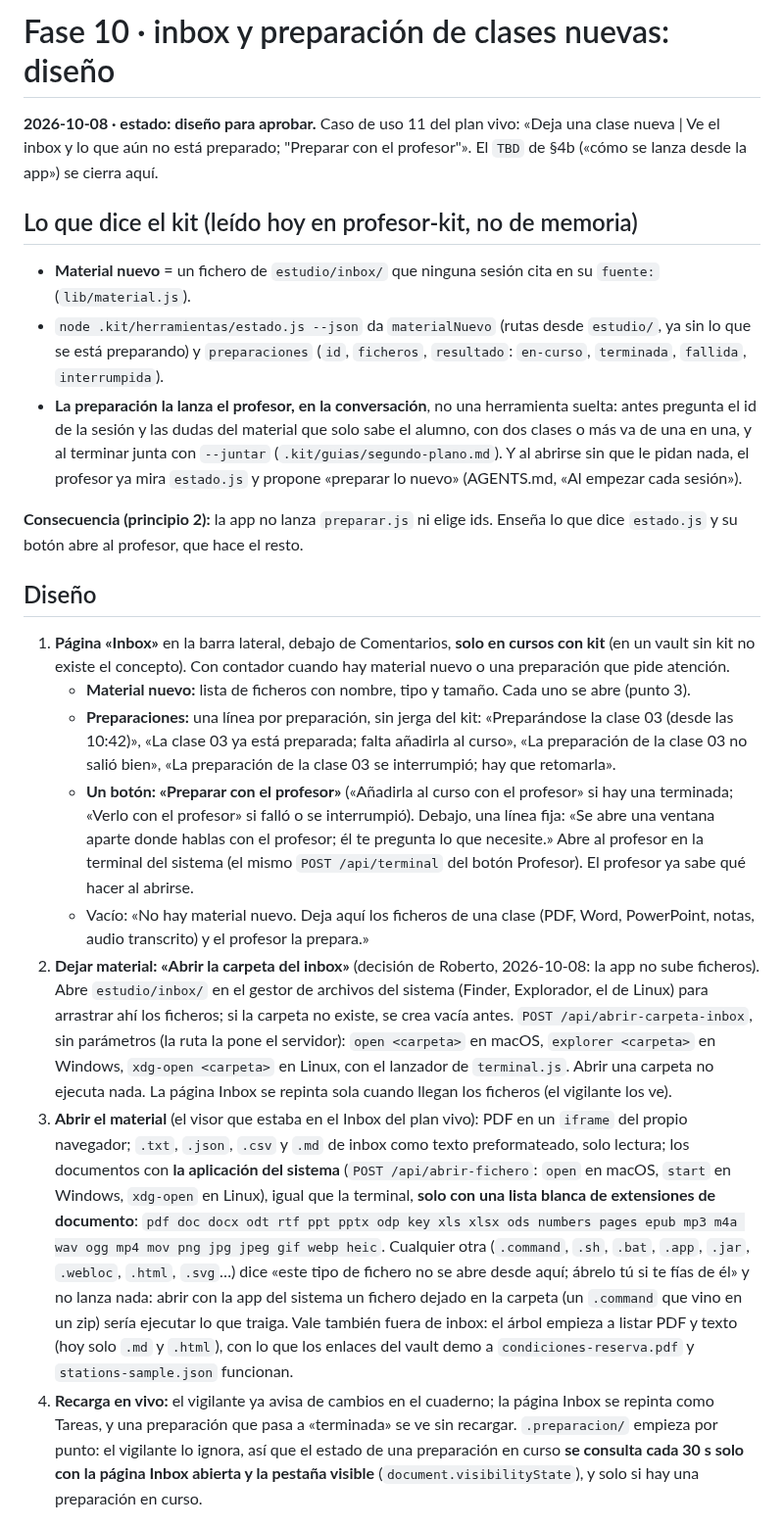
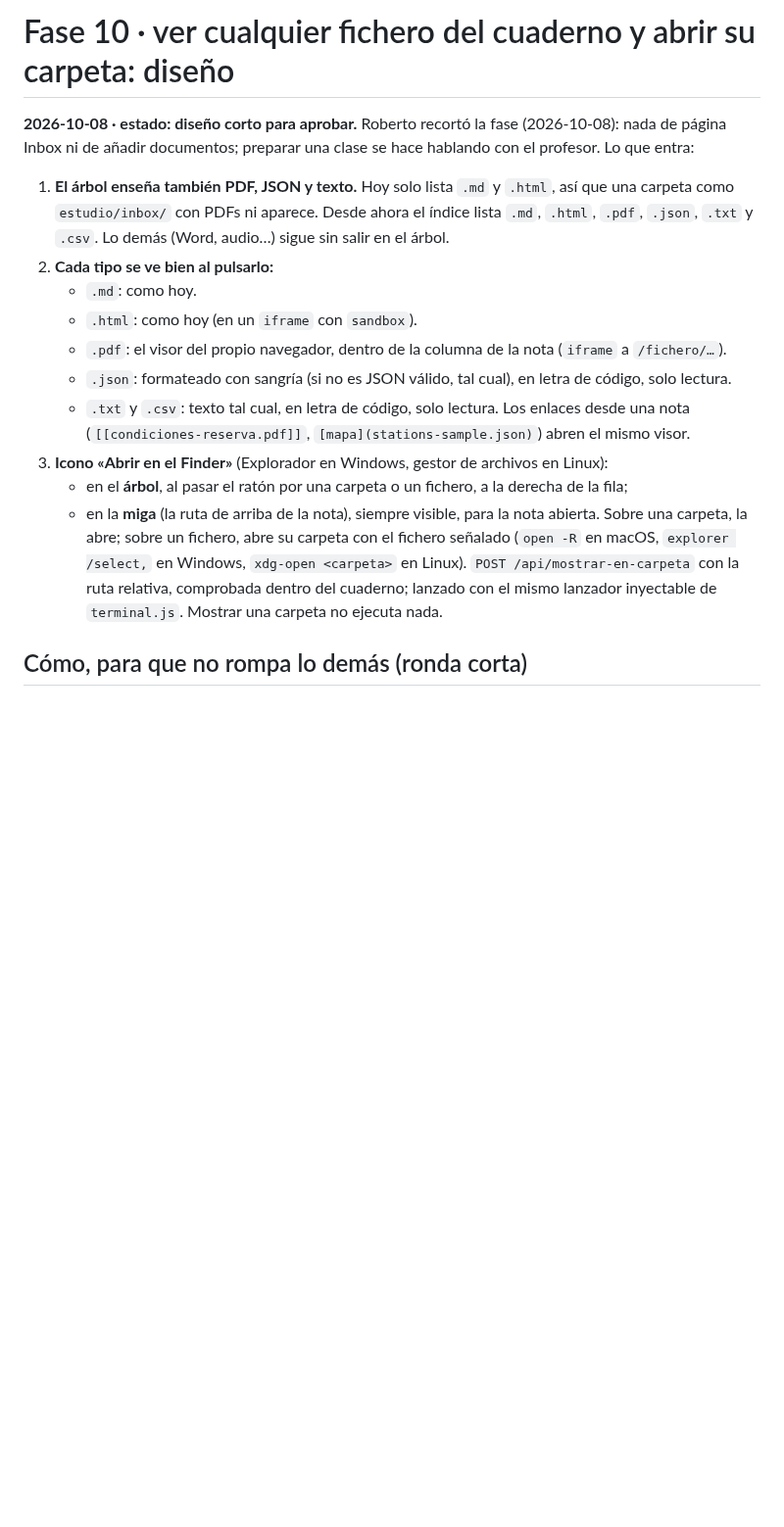
Before and after one commit to rsotor/cuaderno-app, a Markdown page: docs/planes/plan-inbox.md, the part around one of its changes. Shown at 98% size. GitHub-like rendering; blank space fills up the shorter version.

```diff
--- a/docs/planes/plan-inbox.md
+++ b/docs/planes/plan-inbox.md
@@ -1,51 +1,25 @@
-# Fase 10 · inbox y preparación de clases nuevas: diseño
+# Fase 10 · ver cualquier fichero del cuaderno y abrir su carpeta: diseño
 
-**2026-10-08 · estado: diseño para aprobar.** Caso de uso 11 del plan vivo: «Deja una clase nueva | Ve el inbox y lo
-que aún no está preparado; "Preparar con el profesor"». El `TBD` de §4b («cómo se lanza desde la app») se cierra aquí.
+**2026-10-08 · estado: diseño corto para aprobar.** Roberto recortó la fase (2026-10-08): nada de página Inbox ni de
+añadir documentos; preparar una clase se hace hablando con el profesor. Lo que entra:
 
-## Lo que dice el kit (leído hoy en profesor-kit, no de memoria)
+1. **El árbol enseña también PDF, JSON y texto.** Hoy solo lista `.md` y `.html`, así que una carpeta como
+   `estudio/inbox/` con PDFs ni aparece. Desde ahora el índice lista `.md`, `.html`, `.pdf`, `.json`, `.txt` y `.csv`.
+   Lo demás (Word, audio…) sigue sin salir en el árbol.
+2. **Cada tipo se ve bien al pulsarlo:**
+   - `.md`: como hoy.
+   - `.html`: como hoy (en un `iframe` con `sandbox`).
+   - `.pdf`: el visor del propio navegador, dentro de la columna de la nota (`iframe` a `/fichero/…`).
+   - `.json`: formateado con sangría (si no es JSON válido, tal cual), en letra de código, solo lectura.
+   - `.txt` y `.csv`: texto tal cual, en letra de código, solo lectura.
+   Los enlaces desde una nota (`[[condiciones-reserva.pdf]]`, `[mapa](stations-sample.json)`) abren el mismo visor.
+3. **Icono «Abrir en el Finder»** (Explorador en Windows, gestor de archivos en Linux):
+   - en el **árbol**, al pasar el ratón por una carpeta o un fichero, a la derecha de la fila;
+   - en la **miga** (la ruta de arriba de la nota), siempre visible, para la nota abierta.
+   Sobre una carpeta, la abre; sobre un fichero, abre su carpeta con el fichero señalado (`open -R` en macOS,
+   `explorer /select,` en Windows, `xdg-open <carpeta>` en Linux). `POST /api/mostrar-en-carpeta` con la ruta
+   relativa, comprobada dentro del cuaderno; lanzado con el mismo lanzador inyectable de `terminal.js`. Mostrar una
+   carpeta no ejecuta nada.
 
-- **Material nuevo** = un fichero de `estudio/inbox/` que ninguna sesión cita en su `fuente:` (`lib/material.js`).
-- `node .kit/herramientas/estado.js --json` da `materialNuevo` (rutas desde `estudio/`, ya sin lo que se está
-  preparando) y `preparaciones` (`id`, `ficheros`, `resultado`: `en-curso`, `terminada`, `fallida`, `interrumpida`).
-- **La preparación la lanza el profesor, en la conversación**, no una herramienta suelta: antes pregunta el id de la
-  sesión y las dudas del material que solo sabe el alumno, con dos clases o más va de una en una, y al terminar junta
-  con `--juntar` (`.kit/guias/segundo-plano.md`). Y al abrirse sin que le pidan nada, el profesor ya mira
-  `estado.js` y propone «preparar lo nuevo» (AGENTS.md, «Al empezar cada sesión»).
+## Cómo, para que no rompa lo demás (ronda corta)
 
-**Consecuencia (principio 2):** la app no lanza `preparar.js` ni elige ids. Enseña lo que dice `estado.js` y su botón
-abre al profesor, que hace el resto.
-
-## Diseño
-
-1. **Página «Inbox»** en la barra lateral, debajo de Comentarios, **solo en cursos con kit** (en un vault sin kit no
-   existe el concepto). Con contador cuando hay material nuevo o una preparación que pide atención.
-   - **Material nuevo:** lista de ficheros con nombre, tipo y tamaño. Cada uno se abre (punto 3).
-   - **Preparaciones:** una línea por preparación, sin jerga del kit: «Preparándose la clase 03 (desde las 10:42)»,
-     «La clase 03 ya está preparada; falta añadirla al curso», «La preparación de la clase 03 no salió bien»,
-     «La preparación de la clase 03 se interrumpió; hay que retomarla».
-   - **Un botón: «Preparar con el profesor»** («Añadirla al curso con el profesor» si hay una terminada; «Verlo con el
-     profesor» si falló o se interrumpió). Debajo, una línea fija: «Se abre una ventana aparte donde hablas con el
-     profesor; él te pregunta lo que necesite.» Abre al profesor en la terminal del sistema (el mismo
-     `POST /api/terminal` del botón Profesor). El profesor ya sabe qué hacer al abrirse.
-   - Vacío: «No hay material nuevo. Deja aquí los ficheros de una clase (PDF, Word, PowerPoint, notas, audio
-     transcrito) y el profesor la prepara.»
-2. **Dejar material: «Abrir la carpeta del inbox»** (decisión de Roberto, 2026-10-08: la app no sube ficheros).
-   Abre `estudio/inbox/` en el gestor de archivos del sistema (Finder, Explorador, el de Linux) para arrastrar ahí
-   los ficheros; si la carpeta no existe, se crea vacía antes. `POST /api/abrir-carpeta-inbox`, sin parámetros (la
-   ruta la pone el servidor): `open <carpeta>` en macOS, `explorer <carpeta>` en Windows, `xdg-open <carpeta>` en
-   Linux, con el lanzador de `terminal.js`. Abrir una carpeta no ejecuta nada. La página Inbox se repinta sola cuando
-   llegan los ficheros (el vigilante los ve).
-3. **Abrir el material** (el visor que estaba en el Inbox del plan vivo): PDF en un `iframe` del propio navegador;
-   `.txt`, `.json`, `.csv` y `.md` de inbox como texto preformateado, solo lectura; los documentos con **la aplicación
-   del sistema** (`POST /api/abrir-fichero`: `open` en macOS, `start` en Windows, `xdg-open` en Linux), igual que la
-   terminal, **solo con una lista blanca de extensiones de documento**: `pdf doc docx odt rtf ppt pptx odp key xls
-   xlsx ods numbers pages epub mp3 m4a wav ogg mp4 mov png jpg jpeg gif webp heic`. Cualquier otra (`.command`, `.sh`,
-   `.bat`, `.app`, `.jar`, `.webloc`, `.html`, `.svg`…) dice «este tipo de fichero no se abre desde aquí; ábrelo tú si
-   te fías de él» y no lanza nada: abrir con la app del sistema un fichero dejado en la carpeta (un `.command` que vino en un zip) sería ejecutar lo que traiga. Vale también fuera de inbox: el árbol empieza a listar PDF y texto (hoy solo `.md`
-   y `.html`), con lo que los enlaces del vault demo a `condiciones-reserva.pdf` y `stations-sample.json` funcionan.
-4. **Recarga en vivo:** el vigilante ya avisa de cambios en el cuaderno; la página Inbox se repinta como Tareas, y una
-   preparación que pasa a «terminada» se ve sin recargar. `.preparacion/` empieza por punto: el vigilante lo ignora,
-   así que el estado de una preparación en curso **se consulta cada 30 s solo con la página Inbox abierta y la
-   pestaña visible** (`document.visibilityState`), y solo si hay una preparación en curso.
-
```
Also changed, not shown: other parts of docs/planes/plan-inbox.md (+18 -33 lines).
